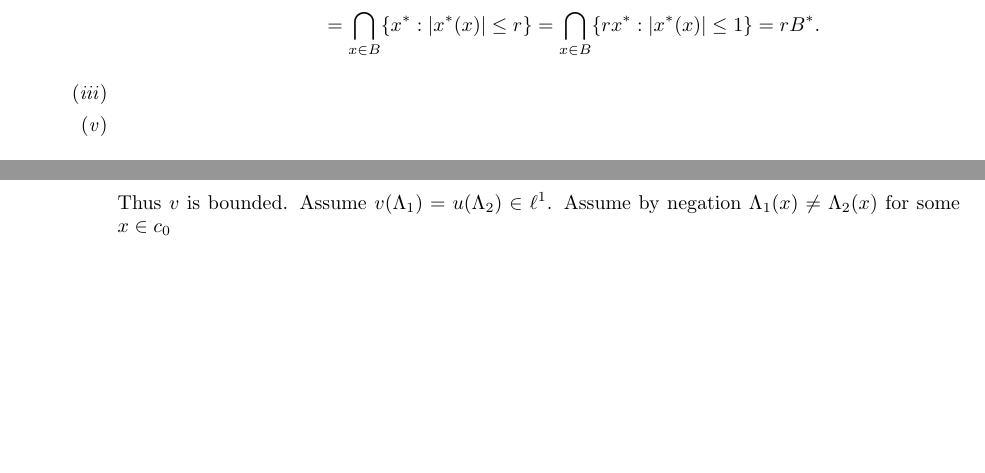
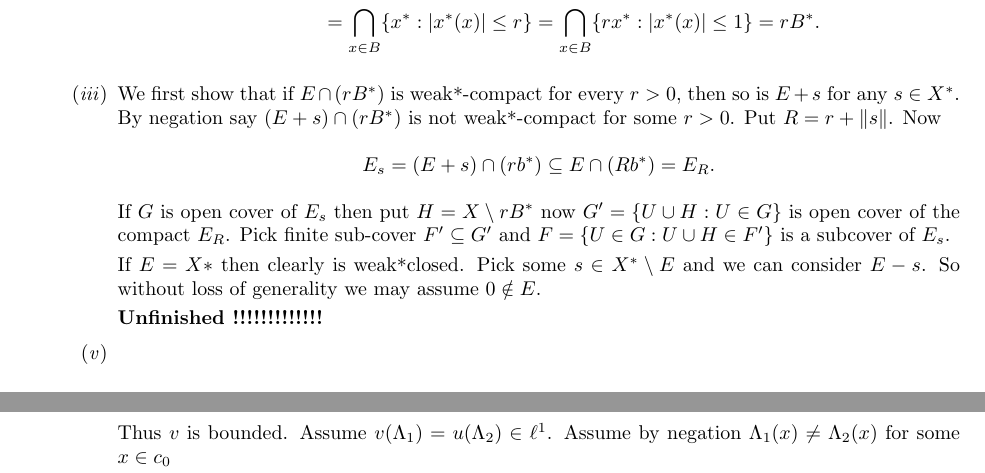
Before and after one commit to yotam-medini/mymath, a LaTeX thesis (rudin/fa/rudinfa-letter.tex, which reads rudin/fa/rudinfa4.tex): two parts of pages 83 and 84 of 88 before the commit and two parts of pages 83 and 85 of 88 after it, joined at a grey line, cut so that both start at the same text, the shorter picture padded with empty space. Compiled offline with pdfLaTeX.

Commit message:
rfa 4.21.iii progress

```diff
--- a/rudin/fa/rudinfa4.tex
+++ b/rudin/fa/rudinfa4.tex
@@ -1760,6 +1760,26 @@ Hence \(x^*\in E \cap (\|x\|+1)B^* \subset E\) and $E$ is normed closed.
 \end{align*}
 
 \itemch{iii}
+We first show that
+if \(E\cap (rB^*)\) is weak\upstar-compact for every \(r > 0\),
+then so is \(E + s\) for any \(s\in X^*\).
+By negation say \((E + s) \cap (rB^*)\) is not weak\upstar-compact
+for some \(r>0\).
+Put \(R = r + \|s\|\). Now
+\begin{equation*}
+E_s = (E + s) \cap (rb^*) \subseteq E \cap (Rb^*) = E_R.
+\end{equation*}
+If $G$ is open cover of \(E_s\) then put \(H=X\setminus rB^*\)
+now \(G'=\{U\cup H: U\in G\}\) is open cover of the compact \(E_R\).
+Pick finite sub-cover \(F'\subseteq G'\) and
+\(F = \{U\in G: U\cup H \in F'\}\) is a subcover of \(E_s\).
+
+If \(E=X*\) then clearly is weak\upstar closed.
+Pick some \(s\in X^* \setminus E\) and we can consider \(E-s\).
+So \wlogy\ we may assume \(0\notin E\).
+
+\unfinished
+
 \itemch{v}
 \end{itemize}
 
```
